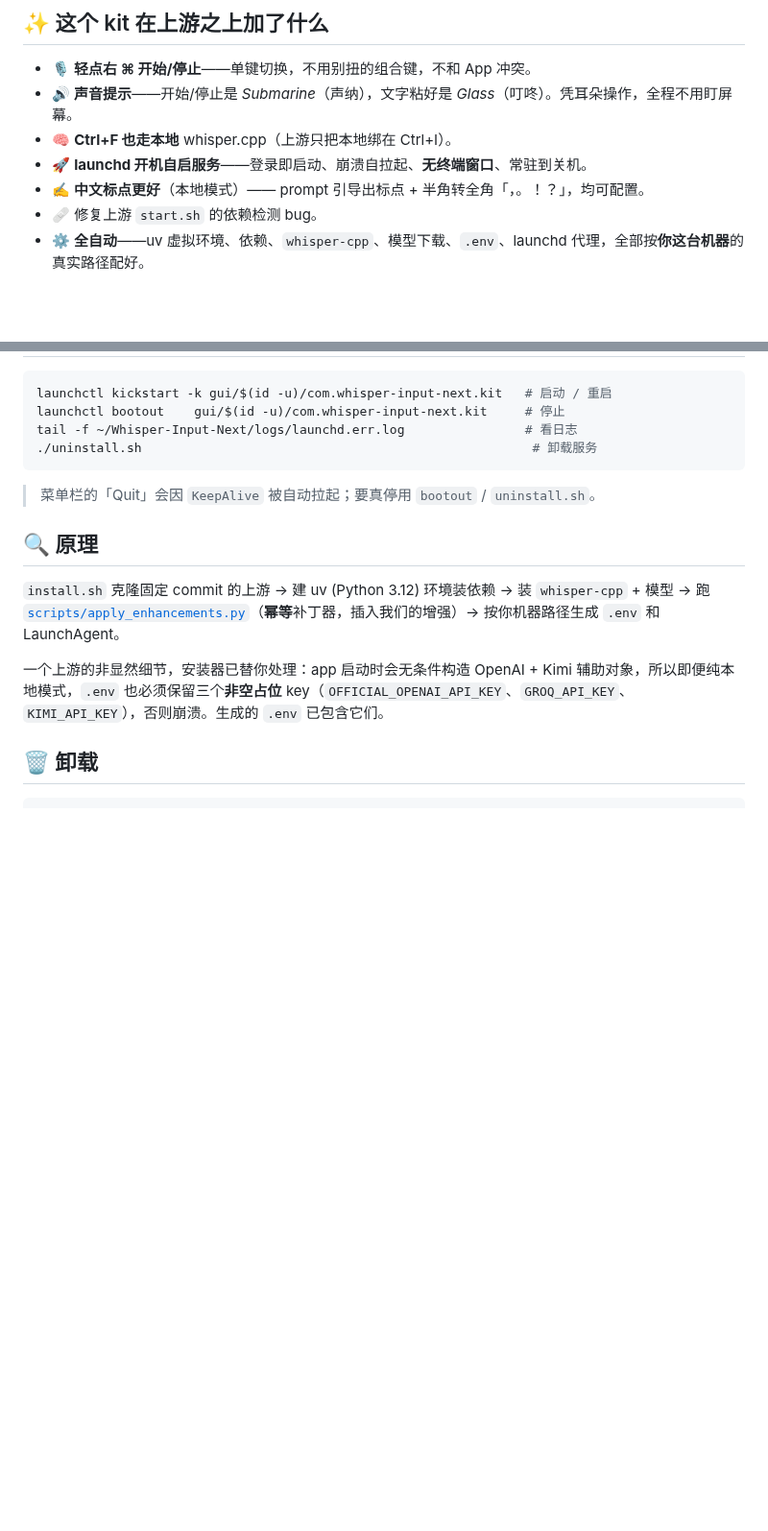
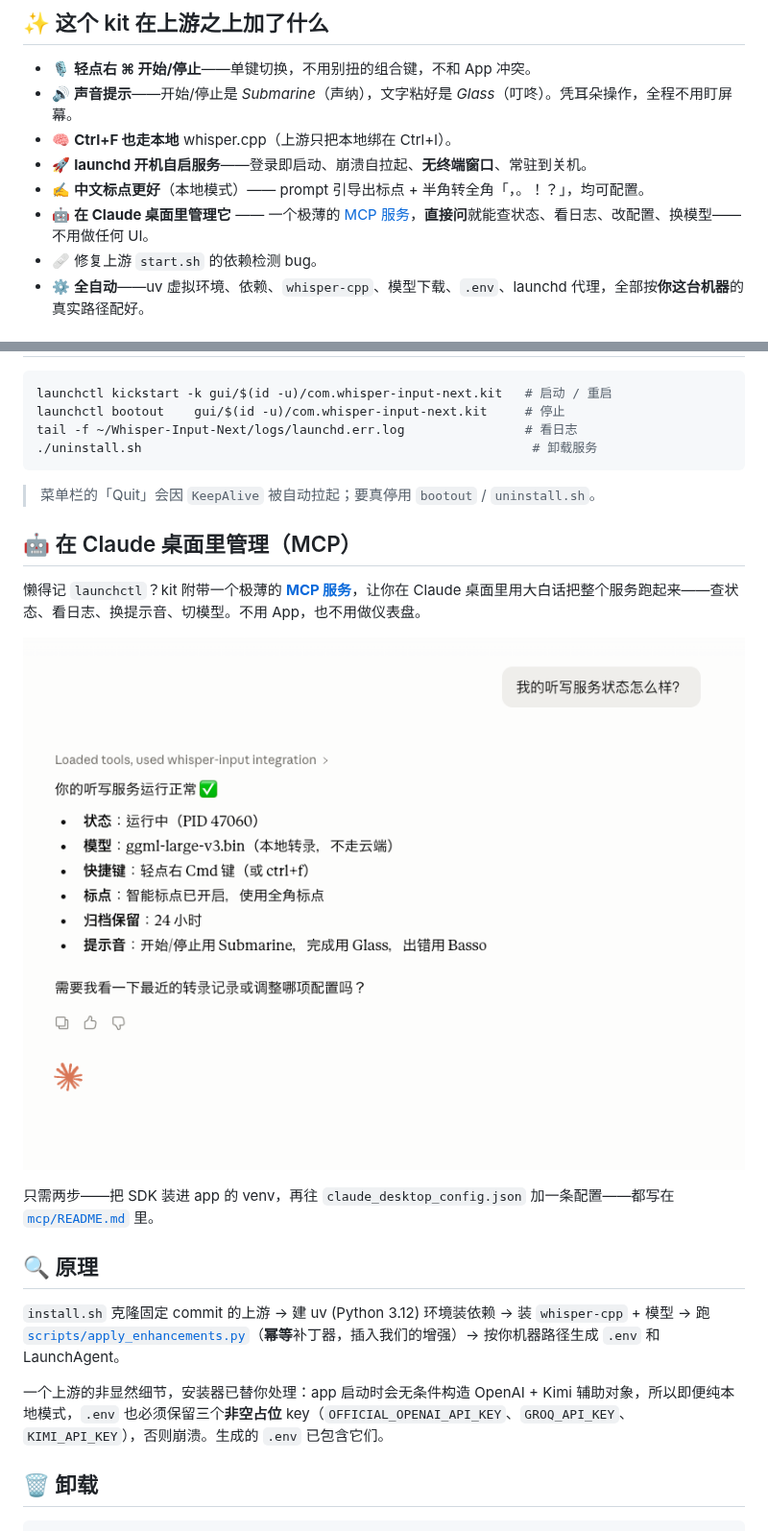
Before and after one commit to AlexFlanker/whisper-input-next-mac-kit, a Markdown page: README_zh-CN.md, 2 parts joined by grey strips. Shown at 96% size. Drawn GitHub-style; pictures changed too: docs/mcp-status.png (added); blank space fills up the shorter version.

```diff
--- a/README_zh-CN.md
+++ b/README_zh-CN.md
@@ -17,6 +17,7 @@
 - 🧠 **Ctrl+F 也走本地** whisper.cpp（上游只把本地绑在 Ctrl+I）。
 - 🚀 **launchd 开机自启服务**——登录即启动、崩溃自拉起、**无终端窗口**、常驻到关机。
 - ✍️ **中文标点更好**（本地模式）—— prompt 引导出标点 + 半角转全角「，。！？」，均可配置。
+- 🤖 **在 Claude 桌面里管理它** —— 一个极薄的 [MCP 服务](mcp/)，**直接问**就能查状态、看日志、改配置、换模型——不用做任何 UI。
 - 🩹 修复上游 `start.sh` 的依赖检测 bug。
 - ⚙️ **全自动**——uv 虚拟环境、依赖、`whisper-cpp`、模型下载、`.env`、launchd 代理，全部按**你这台机器**的真实路径配好。
 
@@ -93,6 +94,14 @@ tail -f ~/Whisper-Input-Next/logs/launchd.err.log                # 看日志
 
 > 菜单栏的「Quit」会因 `KeepAlive` 被自动拉起；要真停用 `bootout` / `uninstall.sh`。
 
+## 🤖 在 Claude 桌面里管理（MCP）
+
+懒得记 `launchctl`？kit 附带一个极薄的 [**MCP 服务**](mcp/)，让你在 Claude 桌面里用大白话把整个服务跑起来——查状态、看日志、换提示音、切模型。不用 App，也不用做仪表盘。
+
+![在 Claude 桌面里问听写服务状态](docs/mcp-status.png)
+
+只需两步——把 SDK 装进 app 的 venv，再往 `claude_desktop_config.json` 加一条配置——都写在 [`mcp/README.md`](mcp/README.md) 里。
+
 ## 🔍 原理
 
 `install.sh` 克隆固定 commit 的上游 → 建 uv (Python 3.12) 环境装依赖 → 装 `whisper-cpp` + 模型 → 跑 [`scripts/apply_enhancements.py`](scripts/apply_enhancements.py)（**幂等**补丁器，插入我们的增强）→ 按你机器路径生成 `.env` 和 LaunchAgent。
```
Also changed, not shown: README.md (+12 -0 lines), mcp/README.md (added, +69 -0 lines), 1 other file.
